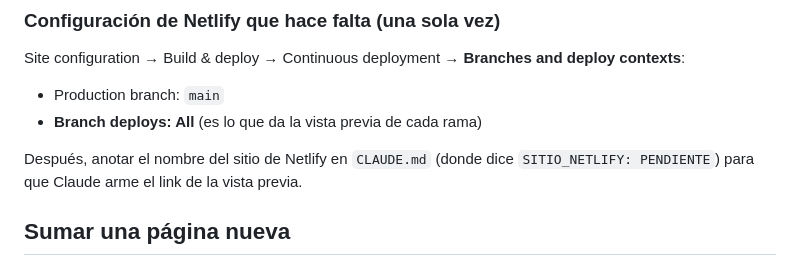
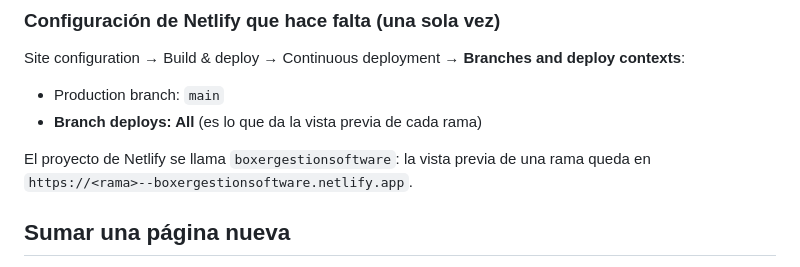
Before and after one commit to ait-paginas/boxer-gestion-web, a Markdown page: README.md, the part around the change. Rendered like a GitHub page.

```diff
--- a/README.md
+++ b/README.md
@@ -158,8 +158,8 @@ deploy contexts**:
 - Production branch: `main`
 - **Branch deploys: All** (es lo que da la vista previa de cada rama)
 
-Después, anotar el nombre del sitio de Netlify en `CLAUDE.md` (donde dice
-`SITIO_NETLIFY: PENDIENTE`) para que Claude arme el link de la vista previa.
+El proyecto de Netlify se llama `boxergestionsoftware`: la vista previa de una
+rama queda en `https://<rama>--boxergestionsoftware.netlify.app`.
 
 ## Sumar una página nueva
 
```
Also changed, not shown: CLAUDE.md (+3 -3 lines).
